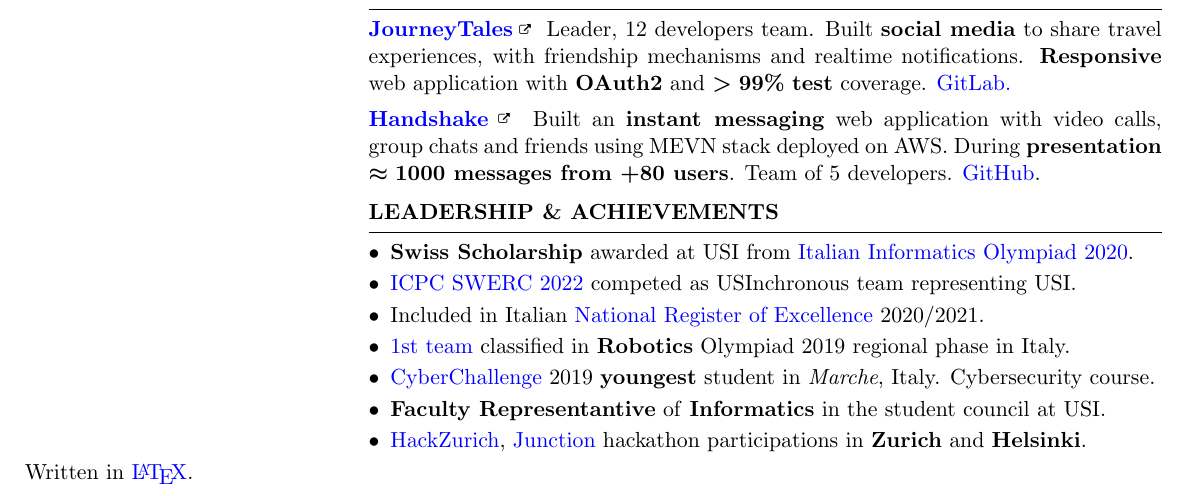
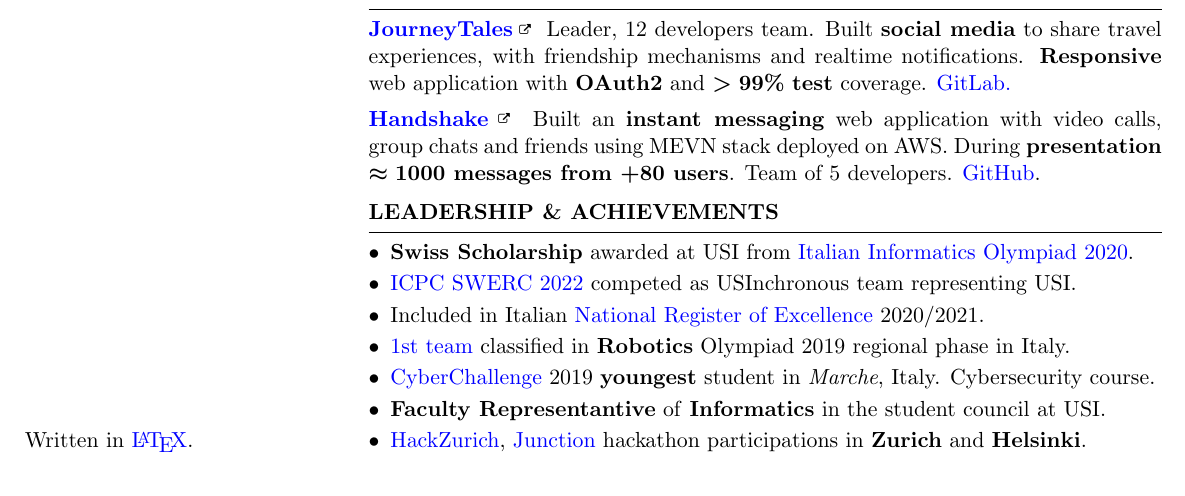
Before and after one commit to JekxDevil/curriculum-vitae, a LaTeX CV (cv.tex): part of the page, cut at the place of the change. Compiled offline with pdfLaTeX.

Commit message:
feat: decreased font for ats
Signed-off-by: Jeferson Morales Mariciano <jeferson.morales.mariciano@gmail.com>

```diff
--- a/cv.tex
+++ b/cv.tex
@@ -122,8 +123,10 @@
     competitive programming, CTF, OOP, Java Swing, test driven development,
     functional programming, scheme, racket, lisp, d3.js, s3, OpenGL, valgrind, gdb, gcc
 \end{rSection}
+\normalsize
 \transparent{1}
 
+\vspace{4.6cm}
 Written in \href{https://github.com/JekxDevil/curriculum-vitae}{\LaTeX}.
 
 \end{minipage}
```
Also changed, not shown: cv.tex (1 more changed lines).
